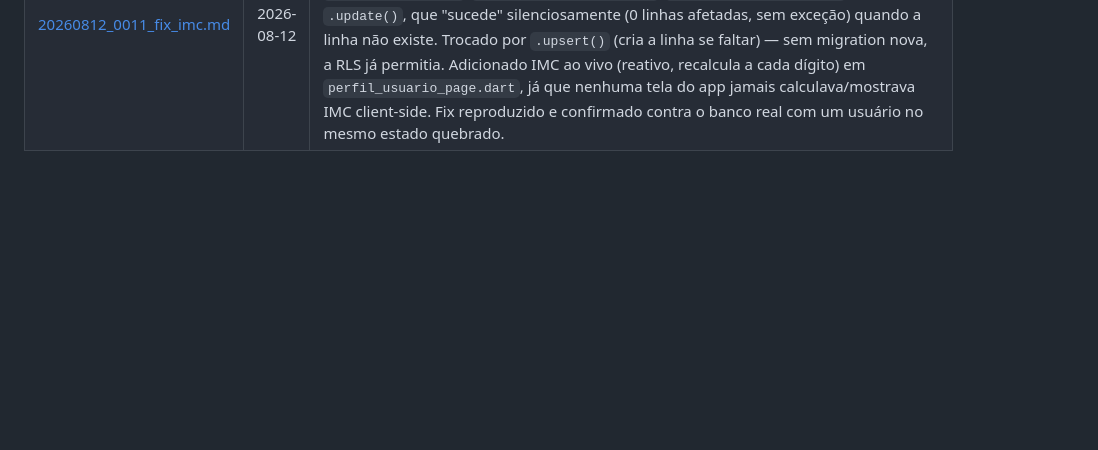
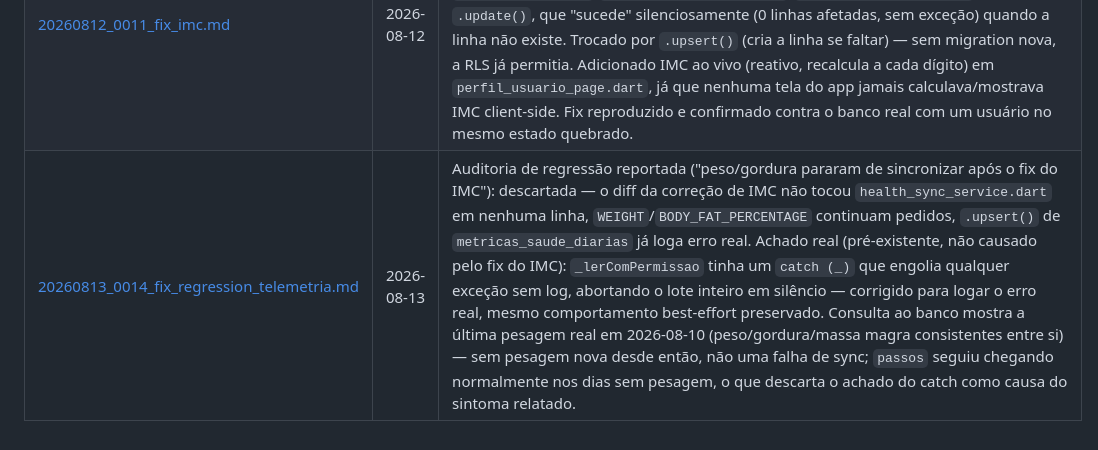
Before and after one commit to educarmo-design/projeto_secreto, a Markdown page: docs/log_dev/INDICE.md, the part around the change. Drawn GitHub-style; blank space fills up the shorter version.

Commit message:
docs(log_dev): registra 20260813_0014_fix_regression_telemetria
Log de Máquina da auditoria de regressão peso/gordura. Append ao
INDICE.md.

Co-Authored-By: Claude Sonnet 5 <noreply@anthropic.com>

```diff
--- a/docs/log_dev/INDICE.md
+++ b/docs/log_dev/INDICE.md
@@ -28,3 +28,4 @@ um relatório de fim de tarefa, um arquivo por tarefa, nomeado `AAAAMMDD_NNNN.md
 | [20260812_0009.md](20260812_0009.md) | 2026-08-12 | Tela de simulação do Motor Metabólico no Painel Web: novo `MotorMetabolicoCard.tsx` (TMB/Gasto Sedentário/Gasto de Atividade/TDEE em destaque, TEF isolado explicitamente não somado, fórmula usada, insumos, avisos de dado faltante), montado em `PatientDetails.tsx` com recálculo automático ao salvar medição ou trocar sexo biológico. Só consome a RPC `calcular_motor_metabolico` já verificada em 20260812_0008 — nenhuma migration nova. |
 | [20260812_0010.md](20260812_0010.md) | 2026-08-12 | N08 (Motor de Exceções de dupla via) + N10 (Prescrição Profissional) + N11 (Meta Self-Service): nova tabela `objetivos_alimentares` (sem policy de escrita — só a RPC grava) + trigger de versionamento por `(usuario_id, tipo_dia)` + RPC `validar_e_salvar_meta` (chama o Motor N07 internamente; profissional só recebe avisos, atleta é bloqueado por trava clínica ANVISA, prioridade B2B do profissional, ou carência de 30 dias) — verificada com 9 asserções funcionais reais. Painel Web: `PrescricaoView.tsx` (cards, formulário, "Copiar Último", banner de avisos) em `PatientDetails.tsx`. App Flutter: `meta_bem_estar_page.dart` (2 estados de bloqueio de tela inteira + modal vermelho de trava clínica) e `meta_bem_estar_repository.dart`. |
 | [20260812_0011_fix_imc.md](20260812_0011_fix_imc.md) | 2026-08-12 | Fix: IMC não calculava para `atleta1000@teste.com`. Causa raiz encontrada por consulta real ao banco: o usuário tinha `metricas_saude_diarias` cheia de dados do Garmin mas ZERO linha em `perfis_usuarios` — `atualizarAlturaCm`/`atualizarDataNascimento`/`atualizarSexoBiologico` usavam `.update()`, que "sucede" silenciosamente (0 linhas afetadas, sem exceção) quando a linha não existe. Trocado por `.upsert()` (cria a linha se faltar) — sem migration nova, a RLS já permitia. Adicionado IMC ao vivo (reativo, recalcula a cada dígito) em `perfil_usuario_page.dart`, já que nenhuma tela do app jamais calculava/mostrava IMC client-side. Fix reproduzido e confirmado contra o banco real com um usuário no mesmo estado quebrado. |
+| [20260813_0014_fix_regression_telemetria.md](20260813_0014_fix_regression_telemetria.md) | 2026-08-13 | Auditoria de regressão reportada ("peso/gordura pararam de sincronizar após o fix do IMC"): descartada — o diff da correção de IMC não tocou `health_sync_service.dart` em nenhuma linha, `WEIGHT`/`BODY_FAT_PERCENTAGE` continuam pedidos, `.upsert()` de `metricas_saude_diarias` já loga erro real. Achado real (pré-existente, não causado pelo fix do IMC): `_lerComPermissao` tinha um `catch (_)` que engolia qualquer exceção sem log, abortando o lote inteiro em silêncio — corrigido para logar o erro real, mesmo comportamento best-effort preservado. Consulta ao banco mostra a última pesagem real em 2026-08-10 (peso/gordura/massa magra consistentes entre si) — sem pesagem nova desde então, não uma falha de sync; `passos` seguiu chegando normalmente nos dias sem pesagem, o que descarta o achado do catch como causa do sintoma relatado. |
```
Also changed, not shown: docs/log_dev/20260813_0014_fix_regression_telemetria.md (added, +91 -0 lines).
